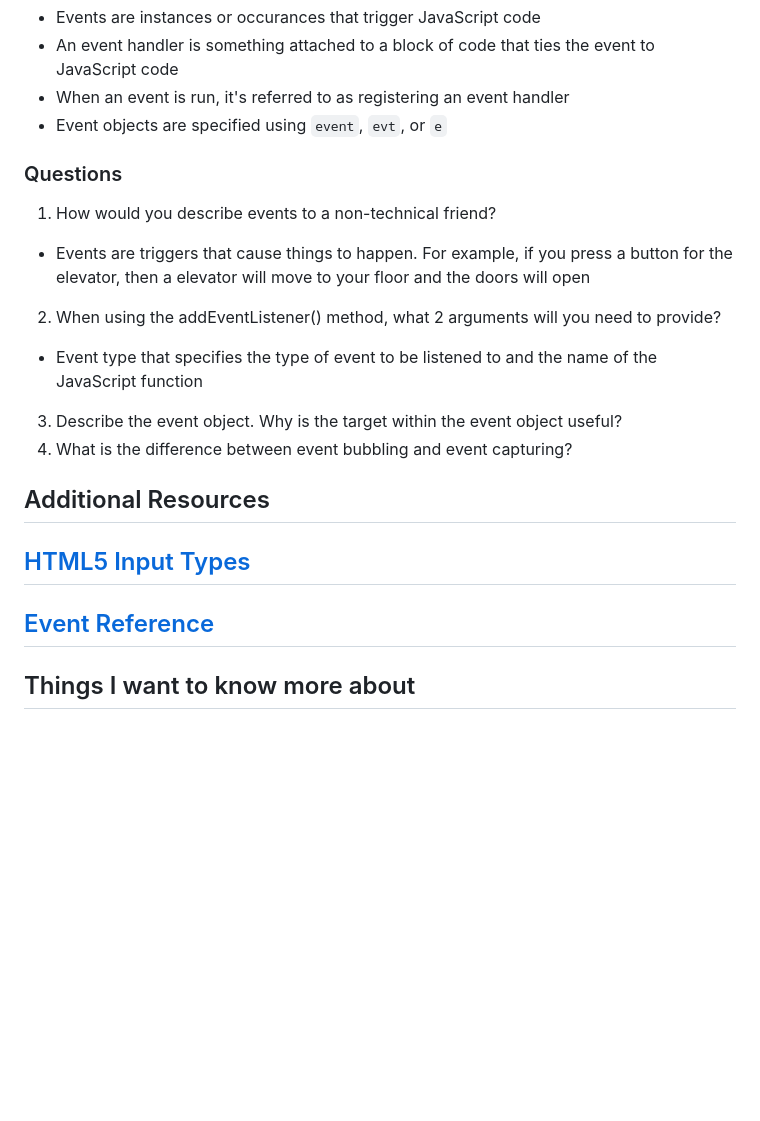
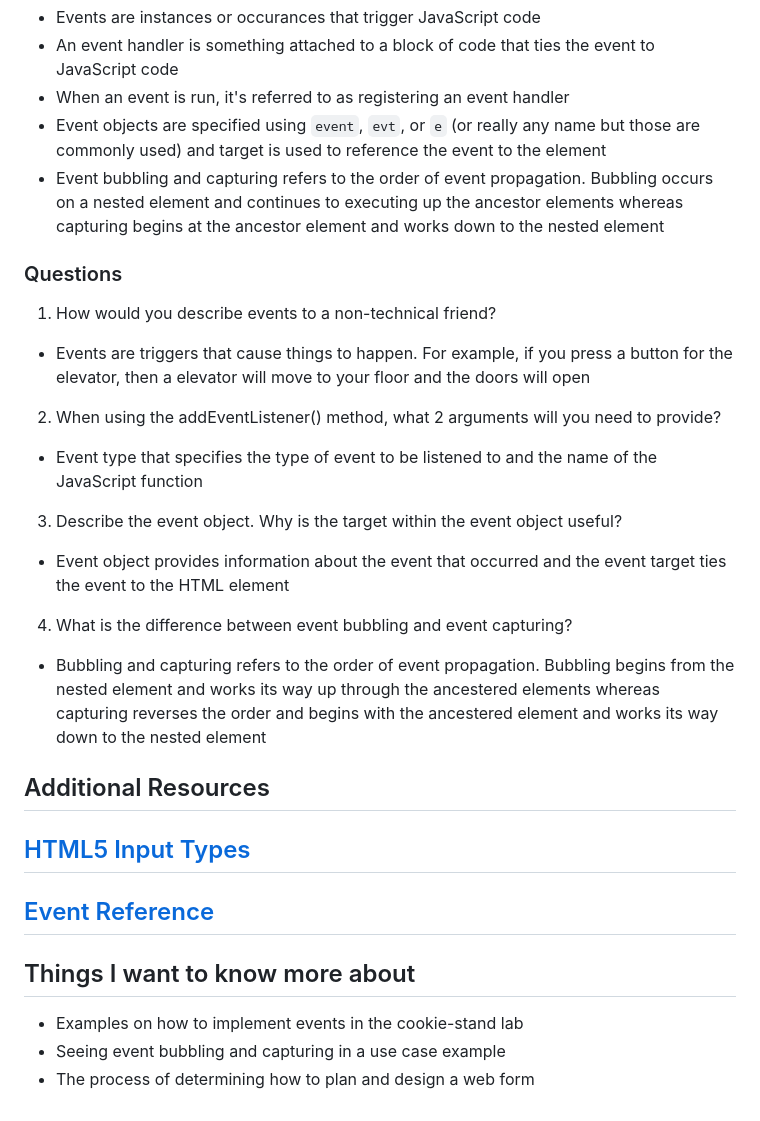
Before and after one commit to Code-Fellows-School-Work/reading-notes, a Markdown page: code-201-reading-notes/class09.md, the part around the change. Rendered like a GitHub page; blank space fills up the shorter version.

Commit message:
finished reading

````diff
--- a/code-201-reading-notes/class09.md
+++ b/code-201-reading-notes/class09.md
@@ -31,7 +31,8 @@
 - An event handler is something attached to a block of code
 that ties the event to JavaScript code
 - When an event is run, it's referred to as registering an event handler
-- Event objects are specified using ```event```, ```evt```, or ```e```
+- Event objects are specified using ```event```, ```evt```, or ```e``` (or really any name but those are commonly used) and target is used to reference the event to the element
+- Event bubbling and capturing refers to the order of event propagation. Bubbling occurs on a nested element and continues to executing up the ancestor elements whereas capturing begins at the ancestor element and works down to the nested element
 
 ### Questions
 1. How would you describe events to a non-technical friend?
@@ -39,7 +40,9 @@ that ties the event to JavaScript code
 2. When using the addEventListener() method, what 2 arguments will you need to provide?
 - Event type that specifies the type of event to be listened to and the name of the JavaScript function
 3. Describe the event object. Why is the target within the event object useful?
+- Event object provides information about the event that occurred and the event target ties the event to the HTML element
 4. What is the difference between event bubbling and event capturing?
+- Bubbling and capturing refers to the order of event propagation. Bubbling begins from the nested element and works its way up through the ancestered elements whereas capturing reverses the order and begins with the ancestered element and works its way down to the nested element
 
 ## Additional Resources
 
@@ -48,3 +51,6 @@ that ties the event to JavaScript code
 ## [Event Reference](https://developer.mozilla.org/en-US/docs/Web/Events)
 
 ## Things I want to know more about
+- Examples on how to implement events in the cookie-stand lab
+- Seeing event bubbling and capturing in a use case example
+- The process of determining how to plan and design a web form
````
